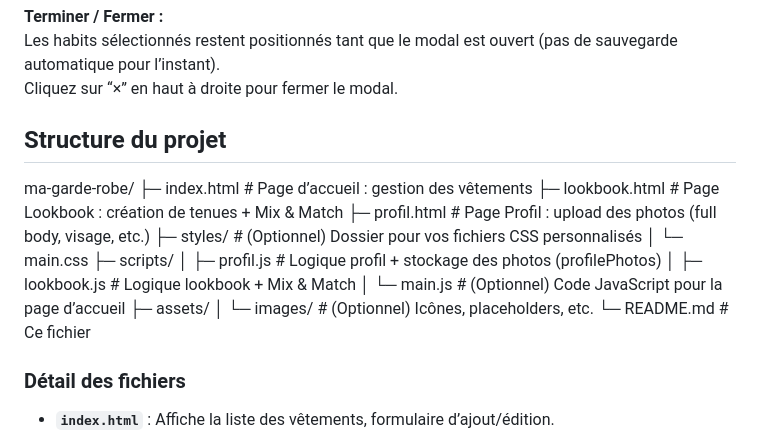
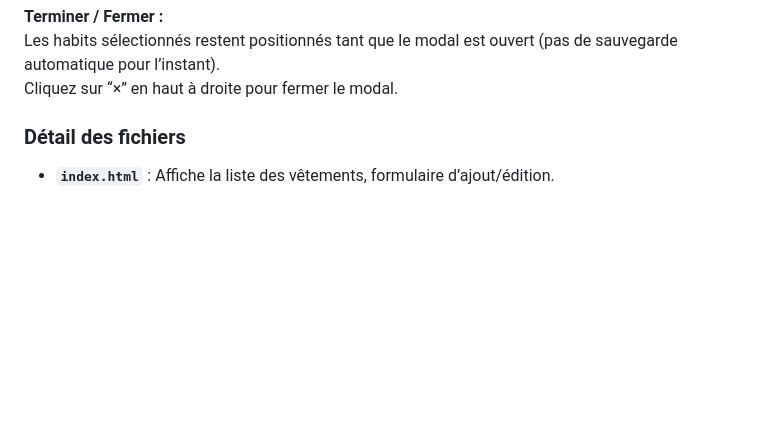
Before and after one commit to Mansko09/GardeRobe, a Markdown page: README.md, the part around the change. Drawn GitHub-style; blank space fills up the shorter version.

Commit message:
suppression partie structure du projet

```diff
--- a/README.md
+++ b/README.md
@@ -137,22 +137,6 @@ Le vêtement se superpose automatiquement à la zone appropriée (torse, jambes,
 Les habits sélectionnés restent positionnés tant que le modal est ouvert (pas de sauvegarde automatique pour l’instant).
 Cliquez sur “×” en haut à droite pour fermer le modal.
 
-## Structure du projet
-
-ma-garde-robe/
-    ├─ index.html              # Page d’accueil : gestion des vêtements
-    ├─ lookbook.html           # Page Lookbook : création de tenues + Mix & Match
-    ├─ profil.html             # Page Profil : upload des photos (full body, visage, etc.)
-    ├─ styles/                 # (Optionnel) Dossier pour vos fichiers CSS personnalisés
-    │   └─ main.css
-    ├─ scripts/
-    │   ├─ profil.js           # Logique profil + stockage des photos (profilePhotos)
-    │   ├─ lookbook.js         # Logique lookbook + Mix & Match
-    │   └─ main.js             # (Optionnel) Code JavaScript pour la page d’accueil
-    ├─ assets/
-    │   └─ images/             # (Optionnel) Icônes, placeholders, etc.
-    └─ README.md               # Ce fichier
-
 
 ### Détail des fichiers
 
```
